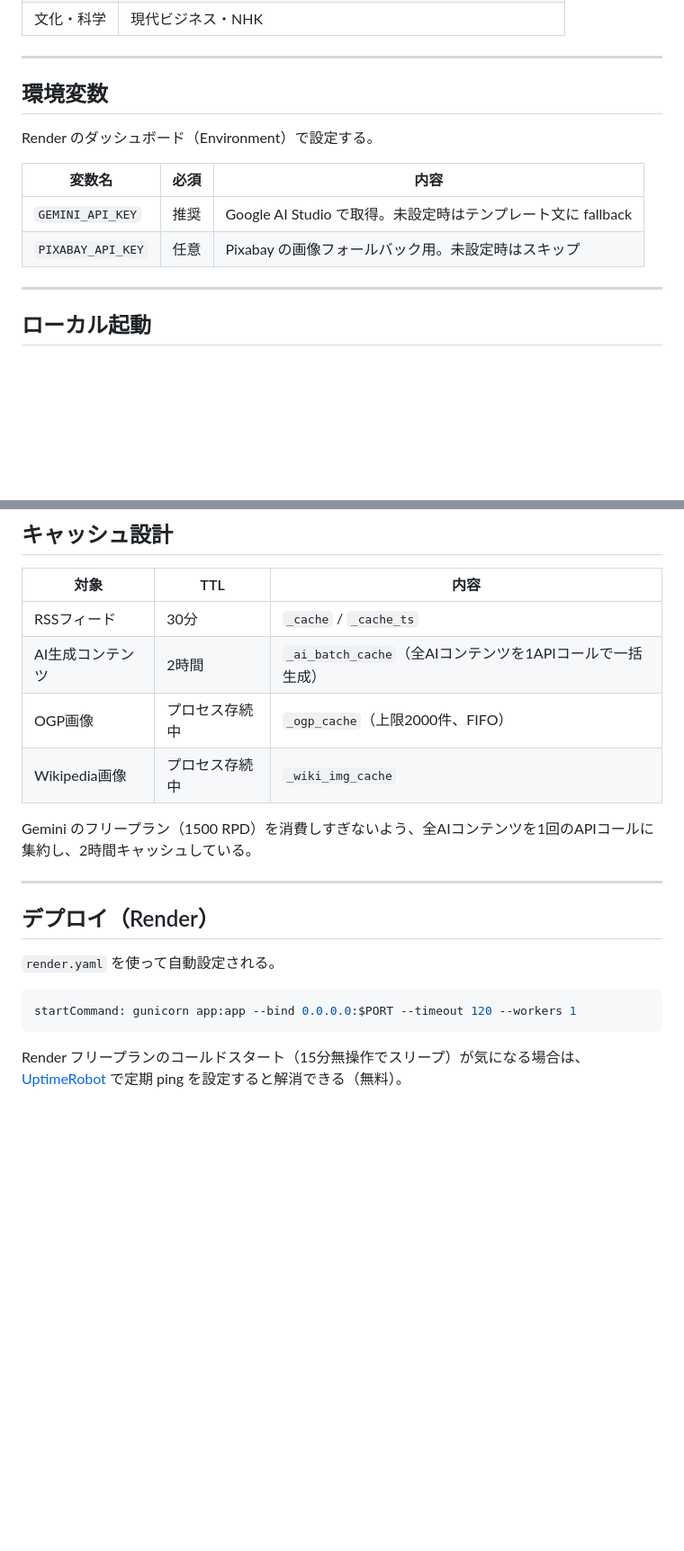
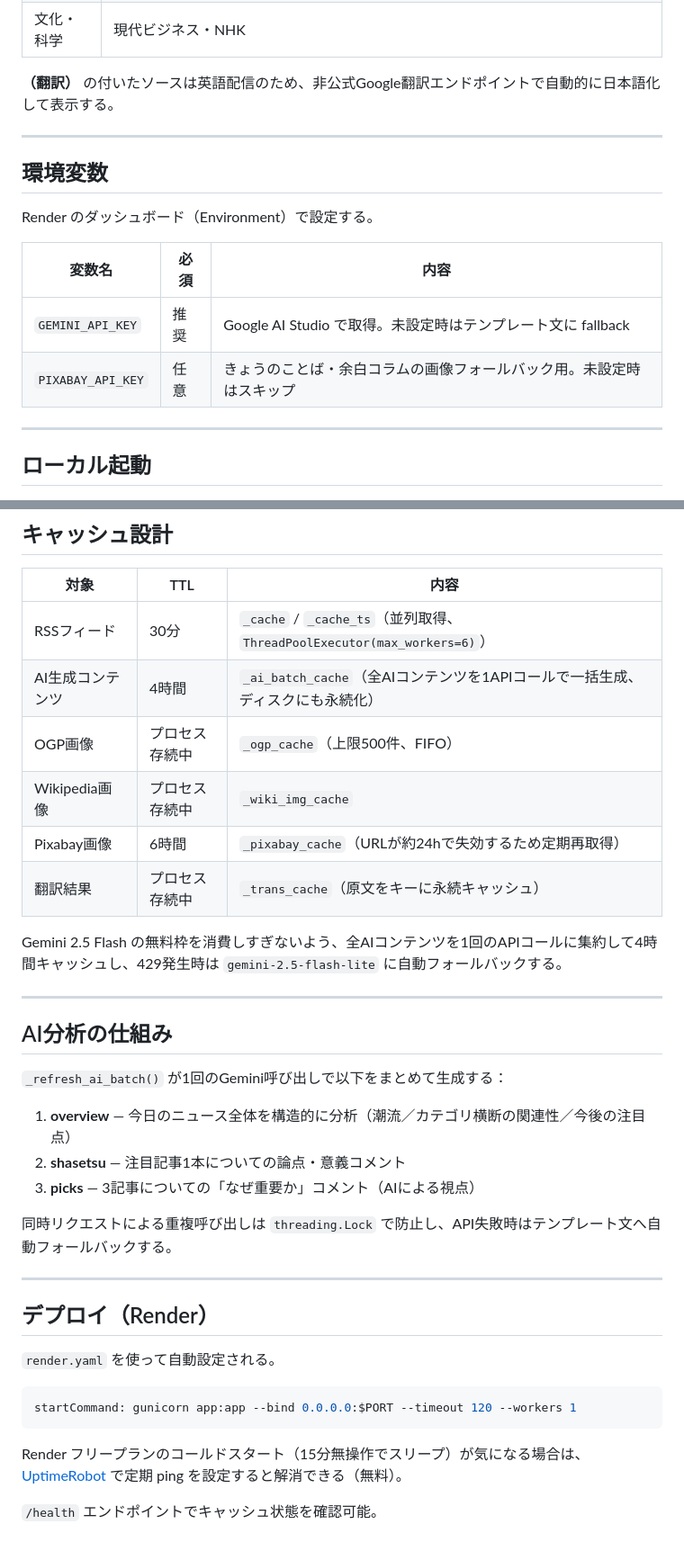
Before and after one commit to andydesuyo0206/my-news, a Markdown page: README.md, 2 parts joined by grey strips. Shown at 90% size. Drawn GitHub-style; blank space fills up the shorter version.

````diff
--- a/README.md
+++ b/README.md
@@ -52,4 +57,6 @@ Frontend : Jinja2 テンプレート / Vanilla JS / CSS変数ベースのデザ
 | 文化・科学 | 現代ビジネス・NHK |
+
+**（翻訳）** の付いたソースは英語配信のため、非公式Google翻訳エンドポイントで自動的に日本語化して表示する。
 
 ---
 
@@ -60,7 +67,7 @@ Render のダッシュボード（Environment）で設定する。
 | 変数名 | 必須 | 内容 |
 |--------|------|------|
 | `GEMINI_API_KEY` | 推奨 | Google AI Studio で取得。未設定時はテンプレート文に fallback |
-| `PIXABAY_API_KEY` | 任意 | Pixabay の画像フォールバック用。未設定時はスキップ |
+| `PIXABAY_API_KEY` | 任意 | きょうのことば・余白コラムの画像フォールバック用。未設定時はスキップ |
 
 ---
 
@@ -86,12 +93,26 @@ flask run
 
 | 対象 | TTL | 内容 |
 |------|-----|------|
-| RSSフィード | 30分 | `_cache` / `_cache_ts` |
-| AI生成コンテンツ | 2時間 | `_ai_batch_cache`（全AIコンテンツを1APIコールで一括生成） |
-| OGP画像 | プロセス存続中 | `_ogp_cache`（上限2000件、FIFO） |
+| RSSフィード | 30分 | `_cache` / `_cache_ts`（並列取得、`ThreadPoolExecutor(max_workers=6)`） |
+| AI生成コンテンツ | 4時間 | `_ai_batch_cache`（全AIコンテンツを1APIコールで一括生成、ディスクにも永続化） |
+| OGP画像 | プロセス存続中 | `_ogp_cache`（上限500件、FIFO） |
 | Wikipedia画像 | プロセス存続中 | `_wiki_img_cache` |
+| Pixabay画像 | 6時間 | `_pixabay_cache`（URLが約24hで失効するため定期再取得） |
+| 翻訳結果 | プロセス存続中 | `_trans_cache`（原文をキーに永続キャッシュ） |
 
-Gemini のフリープラン（1500 RPD）を消費しすぎないよう、全AIコンテンツを1回のAPIコールに集約し、2時間キャッシュしている。
+Gemini 2.5 Flash の無料枠を消費しすぎないよう、全AIコンテンツを1回のAPIコールに集約して4時間キャッシュし、429発生時は `gemini-2.5-flash-lite` に自動フォールバックする。
+
+---
+
+## AI分析の仕組み
+
+`_refresh_ai_batch()` が1回のGemini呼び出しで以下をまとめて生成する：
+
+1. **overview** — 今日のニュース全体を構造的に分析（潮流／カテゴリ横断の関連性／今後の注目点）
+2. **shasetsu** — 注目記事1本についての論点・意義コメント
+3. **picks** — 3記事についての「なぜ重要か」コメント（AIによる視点）
+
+同時リクエストによる重複呼び出しは `threading.Lock` で防止し、API失敗時はテンプレート文へ自動フォールバックする。
 
 ---
 
@@ -104,3 +125,5 @@ startCommand: gunicorn app:app --bind 0.0.0.0:$PORT --timeout 120 --workers 1
 ```
 
 Render フリープランのコールドスタート（15分無操作でスリープ）が気になる場合は、[UptimeRobot](https://uptimerobot.com/) で定期 ping を設定すると解消できる（無料）。
+
+`/health` エンドポイントでキャッシュ状態を確認可能。
````
Also changed, not shown: other parts of README.md (+21 -16 lines).
